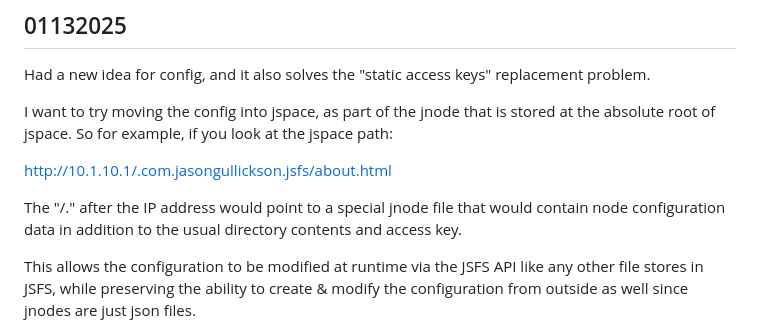
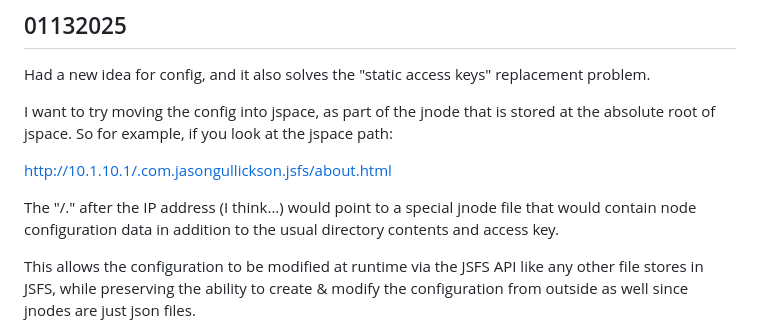
Before and after one commit to jjg/jsfs, a Markdown page: docs/journal.md, the part around the change. Rendered like a GitHub page.

```diff
--- a/docs/journal.md
+++ b/docs/journal.md
@@ -7,7 +7,7 @@ I want to try moving the config into jspace, as part of the jnode that is stored
 
 http://10.1.10.1/.com.jasongullickson.jsfs/about.html
 
-The "/." after the IP address would point to a special jnode file that would contain node configuration data in addition to the usual directory contents and access key.
+The "/." after the IP address (I think...) would point to a special jnode file that would contain node configuration data in addition to the usual directory contents and access key.
 
 This allows the configuration to be modified at runtime via the JSFS API like any other file stores in JSFS, while preserving the ability to create & modify the configuration from outside as well since jnodes are just json files.
 
```
